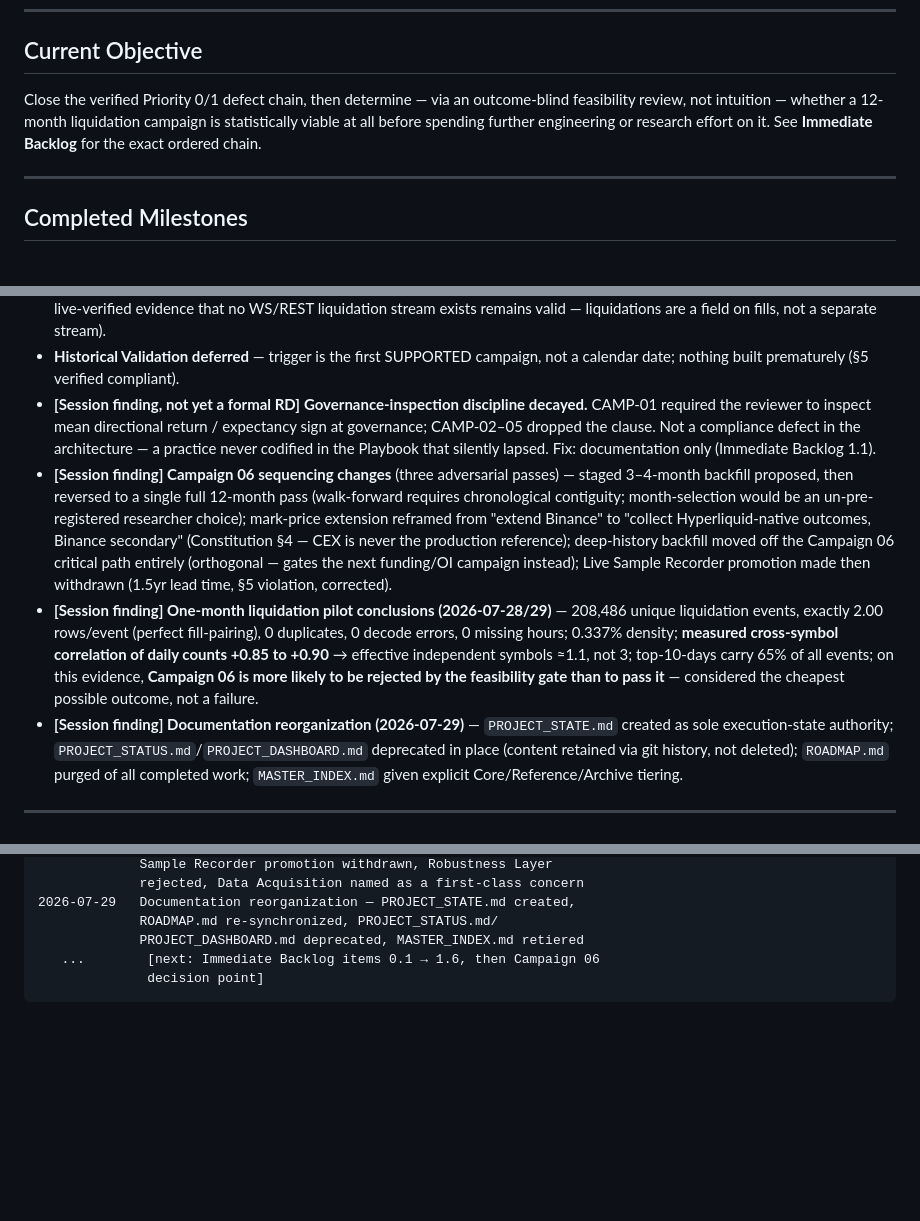
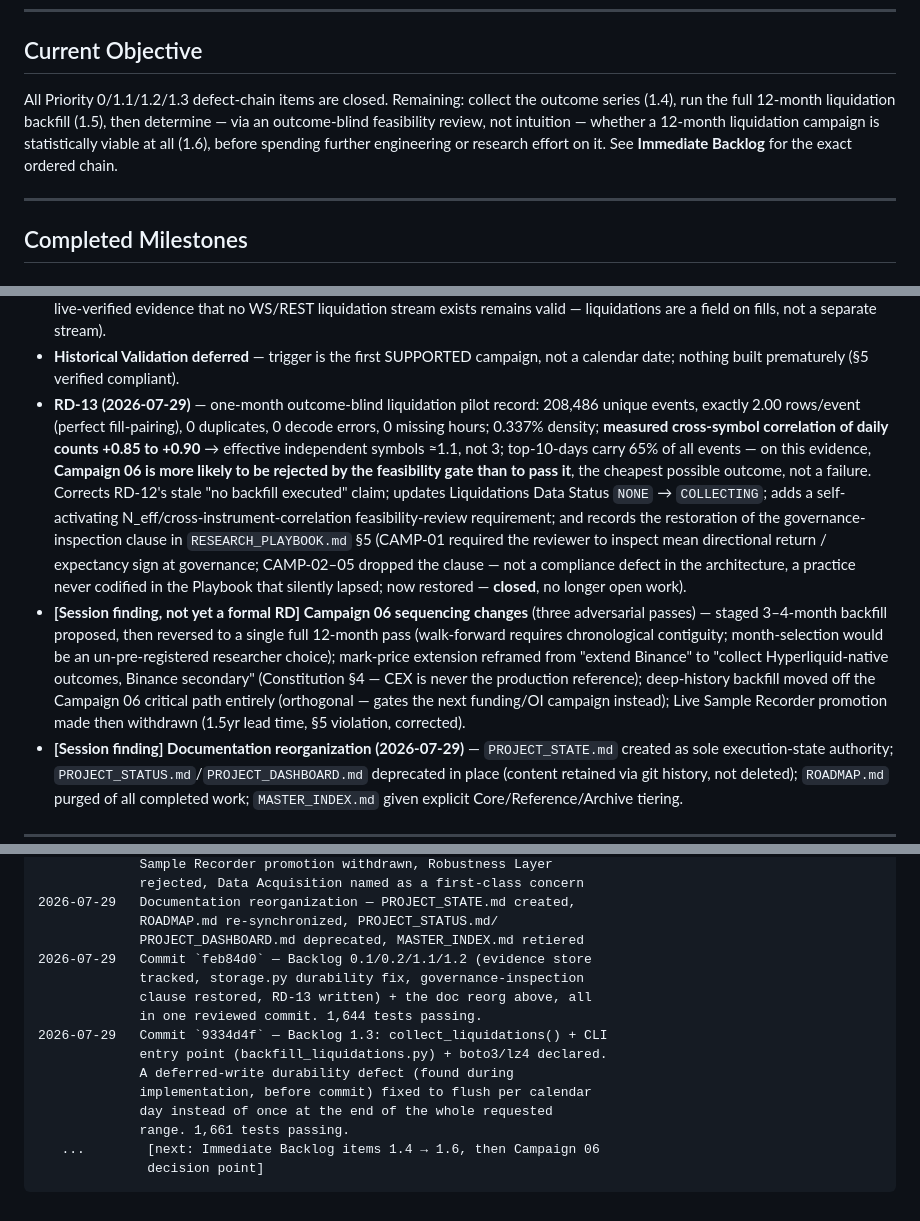
Before and after one commit to vinp6789/Turtle-QTS-Execution, a Markdown page: docs/PROJECT_STATE.md, 3 parts joined by grey strips. GitHub-like rendering; blank space fills up the shorter version.

Commit message:
PROJECT_STATE.md: fix internal staleness ahead of independent review
Found while preparing the repository for QA review after commit
9334d4f (Backlog 1.3) -- none of these touch 1.3's substance, all are
PROJECT_STATE.md contradicting itself:

- "Current Objective" section still said "close the P0/1 defect chain"
  after that chain was fully closed -- contradicted the Executive
  Summary's own "Current objective" line two sections above it.
- "RD-01 through RD-12" undercounted; RD-13 exists and is already cited
  elsewhere in this same document.
- A stale "1,640 passed" regression figure sat inside Completed
  Milestones, contradicted by 1,661 elsewhere in the same file -- removed
  the duplicate rather than just updating the number, so it can't drift
  again.
- Decision Register still labeled governance-clause-restoration and the
  pilot findings "[Session finding, not yet a formal RD]" after RD-13
  formalized both; consolidated into one RD-13 citation matching the
  RD-11/RD-12 format, and dropped a forward-pointer to Backlog 1.1 that
  was itself already closed.
- Project Timeline's trailing pointer still said "next: 0.1 -> 1.6";
  updated to "1.4 -> 1.6" and added the two commit hashes (feb84d0,
  9334d4f) it had never recorded.

No code changed. Full regression: 1661 passed, 92 subtests, 0 failed.

Co-Authored-By: Claude Sonnet 5 <noreply@anthropic.com>

````diff
--- a/docs/PROJECT_STATE.md
+++ b/docs/PROJECT_STATE.md
@@ -64,11 +64,13 @@ by nor gating Alpha Engine research.
 
 ## Current Objective
 
-Close the verified Priority 0/1 defect chain, then determine — via an
-outcome-blind feasibility review, not intuition — whether a 12-month
-liquidation campaign is statistically viable at all before spending
-further engineering or research effort on it. See **Immediate Backlog**
-for the exact ordered chain.
+All Priority 0/1.1/1.2/1.3 defect-chain items are closed. Remaining:
+collect the outcome series (1.4), run the full 12-month liquidation
+backfill (1.5), then determine — via an outcome-blind feasibility
+review, not intuition — whether a 12-month liquidation campaign is
+statistically viable at all (1.6), before spending further engineering
+or research effort on it. See **Immediate Backlog** for the exact
+ordered chain.
 
 ---
 
@@ -366,30 +369,33 @@ accordingly.)*
 - **Historical Validation deferred** — trigger is the first SUPPORTED
   campaign, not a calendar date; nothing built prematurely (§5 verified
   compliant).
-- **[Session finding, not yet a formal RD]** **Governance-inspection
-  discipline decayed.** CAMP-01 required the reviewer to inspect mean
-  directional return / expectancy sign at governance; CAMP-02–05 dropped
-  the clause. Not a compliance defect in the architecture — a practice
-  never codified in the Playbook that silently lapsed. Fix: documentation
-  only (Immediate Backlog 1.1).
-- **[Session finding] Campaign 06 sequencing changes** (three adversarial
-  passes) — staged 3–4-month backfill proposed, then reversed to a single
-  full 12-month pass (walk-forward requires chronological contiguity;
-  month-selection would be an un-pre-registered researcher choice);
-  mark-price extension reframed from "extend Binance" to "collect
-  Hyperliquid-native outcomes, Binance secondary" (Constitution §4 — CEX
-  is never the production reference); deep-history backfill moved off the
-  Campaign 06 critical path entirely (orthogonal — gates the next
-  funding/OI campaign instead); Live Sample Recorder promotion made then
-  withdrawn (1.5yr lead time, §5 violation, corrected).
-- **[Session finding] One-month liquidation pilot conclusions
-  (2026-07-28/29)** — 208,486 unique liquidation events, exactly 2.00
-  rows/event (perfect fill-pairing), 0 duplicates, 0 decode errors, 0
-  missing hours; 0.337% density; **measured cross-symbol correlation of
-  daily counts +0.85 to +0.90** → effective independent symbols ≈1.1, not
-  3; top-10-days carry 65% of all events; on this evidence, **Campaign 06
-  is more likely to be rejected by the feasibility gate than to pass it**
-  — considered the cheapest possible outcome, not a failure.
+- **RD-13 (2026-07-29)** — one-month outcome-blind liquidation pilot
+  record: 208,486 unique events, exactly 2.00 rows/event (perfect
+  fill-pairing), 0 duplicates, 0 decode errors, 0 missing hours; 0.337%
+  density; **measured cross-symbol correlation of daily counts +0.85 to
+  +0.90** → effective independent symbols ≈1.1, not 3; top-10-days carry
+  65% of all events — on this evidence, **Campaign 06 is more likely to
+  be rejected by the feasibility gate than to pass it**, the cheapest
+  possible outcome, not a failure. Corrects RD-12's stale "no backfill
+  executed" claim; updates Liquidations Data Status `NONE` →
+  `COLLECTING`; adds a self-activating N_eff/cross-instrument-correlation
+  feasibility-review requirement; and records the restoration of the
+  governance-inspection clause in `RESEARCH_PLAYBOOK.md` §5 (CAMP-01
+  required the reviewer to inspect mean directional return / expectancy
+  sign at governance; CAMP-02–05 dropped the clause — not a compliance
+  defect in the architecture, a practice never codified in the Playbook
+  that silently lapsed; now restored — **closed**, no longer open work).
+- **[Session finding, not yet a formal RD] Campaign 06 sequencing
+  changes** (three adversarial passes) — staged 3–4-month backfill
+  proposed, then reversed to a single full 12-month pass (walk-forward
+  requires chronological contiguity; month-selection would be an
+  un-pre-registered researcher choice); mark-price extension reframed
+  from "extend Binance" to "collect Hyperliquid-native outcomes, Binance
+  secondary" (Constitution §4 — CEX is never the production reference);
+  deep-history backfill moved off the Campaign 06 critical path entirely
+  (orthogonal — gates the next funding/OI campaign instead); Live Sample
+  Recorder promotion made then withdrawn (1.5yr lead time, §5 violation,
+  corrected).
 - **[Session finding] Documentation reorganization (2026-07-29)** —
   `PROJECT_STATE.md` created as sole execution-state authority;
   `PROJECT_STATUS.md`/`PROJECT_DASHBOARD.md` deprecated in place (content
@@ -434,6 +440,16 @@ accordingly.)*
 2026-07-29   Documentation reorganization — PROJECT_STATE.md created,
              ROADMAP.md re-synchronized, PROJECT_STATUS.md/
              PROJECT_DASHBOARD.md deprecated, MASTER_INDEX.md retiered
-   ...        [next: Immediate Backlog items 0.1 → 1.6, then Campaign 06
+2026-07-29   Commit `feb84d0` — Backlog 0.1/0.2/1.1/1.2 (evidence store
+             tracked, storage.py durability fix, governance-inspection
+             clause restored, RD-13 written) + the doc reorg above, all
+             in one reviewed commit. 1,644 tests passing.
+2026-07-29   Commit `9334d4f` — Backlog 1.3: collect_liquidations() + CLI
+             entry point (backfill_liquidations.py) + boto3/lz4 declared.
+             A deferred-write durability defect (found during
+             implementation, before commit) fixed to flush per calendar
+             day instead of once at the end of the whole requested
+             range. 1,661 tests passing.
+   ...        [next: Immediate Backlog items 1.4 → 1.6, then Campaign 06
               decision point]
 ```
````
Also changed, not shown: other parts of docs/PROJECT_STATE.md (+4 -3 lines).
